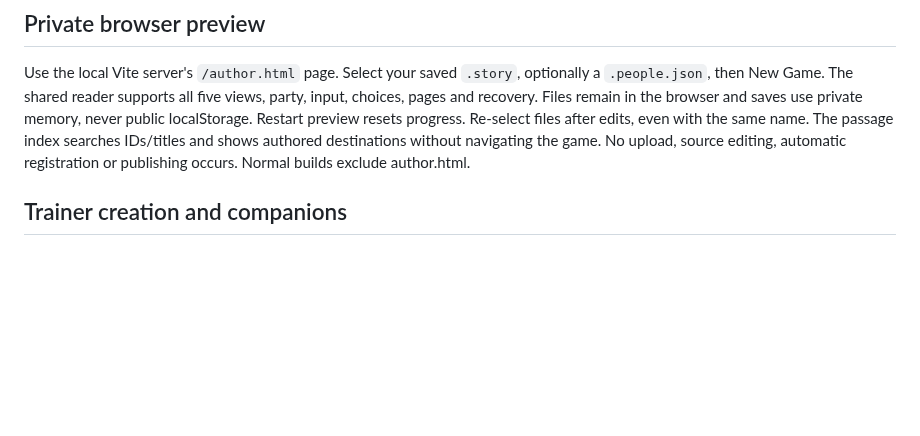
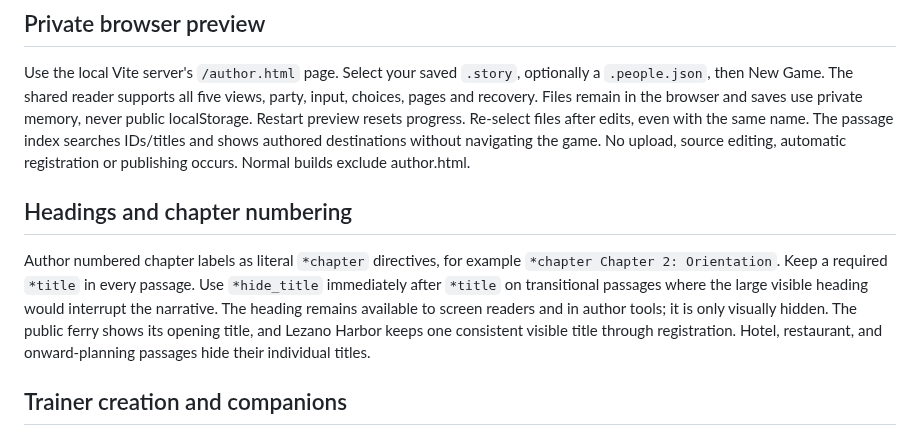
Before and after one commit to ShaneEnochs/empires, a Markdown page: docs/AUTHORING.md, the part around the change. GitHub-like rendering; blank space fills up the shorter version.

Commit message:
Document sparse accessible passage headings and numbered chapters

```diff
--- a/docs/AUTHORING.md
+++ b/docs/AUTHORING.md
@@ -32,6 +32,17 @@ memory, never public localStorage. Restart preview resets progress. Re-select fi
 after edits, even with the same name. The passage index searches IDs/titles and
 shows authored destinations without navigating the game. No upload, source editing,
 automatic registration or publishing occurs. Normal builds exclude author.html.
+
+## Headings and chapter numbering
+
+Author numbered chapter labels as literal `*chapter` directives, for example
+`*chapter Chapter 2: Orientation`. Keep a required `*title` in every
+passage. Use `*hide_title` immediately after `*title` on transitional
+passages where the large visible heading would interrupt the narrative.
+The heading remains available to screen readers and in author tools; it is
+only visually hidden. The public ferry shows its opening title, and Lezano
+Harbor keeps one consistent visible title through registration. Hotel,
+restaurant, and onward-planning passages hide their individual titles.
 
 ## Trainer creation and companions
 
```
